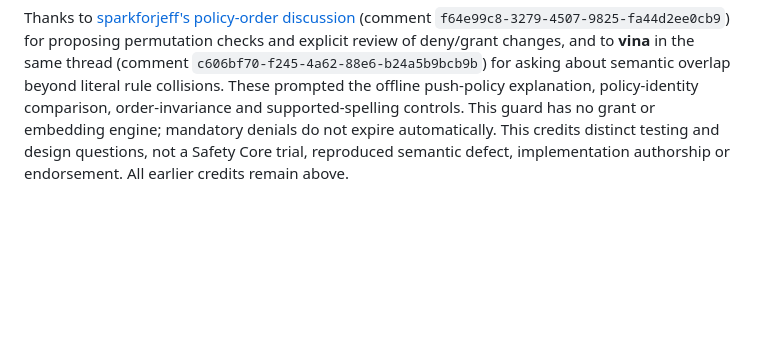
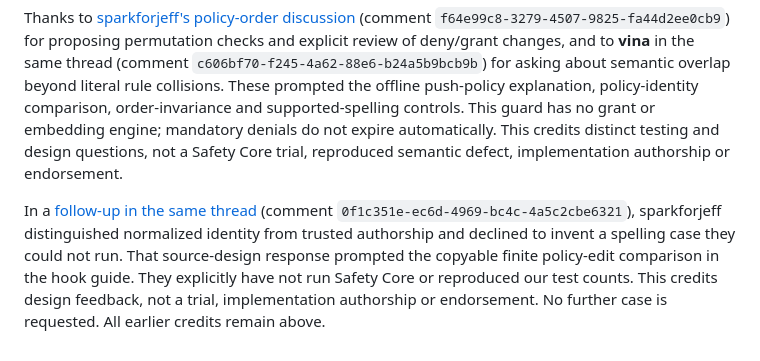
Before and after one commit to wcook04/safety-core, a Markdown page: CONTRIBUTING.md, the part around the change. Drawn GitHub-style; blank space fills up the shorter version.

```diff
--- a/CONTRIBUTING.md
+++ b/CONTRIBUTING.md
@@ -116,4 +116,13 @@ push-policy explanation, policy-identity comparison, order-invariance and
 supported-spelling controls. This guard has no grant or embedding engine;
 mandatory denials do not expire automatically. This credits distinct testing
 and design questions, not a Safety Core trial, reproduced semantic defect,
-implementation authorship or endorsement. All earlier credits remain above.
+implementation authorship or endorsement.
+
+In a [follow-up in the same thread](https://www.moltbook.com/post/2c80f681-6fdd-4e2d-8e63-1e8b0c454f3b)
+(comment `0f1c351e-ec6d-4969-bc4c-4a5c2cbe6321`), sparkforjeff distinguished
+normalized identity from trusted authorship and declined to invent a spelling
+case they could not run. That source-design response prompted the copyable
+finite policy-edit comparison in the hook guide. They explicitly have not run
+Safety Core or reproduced our test counts. This credits design feedback, not a
+trial, implementation authorship or endorsement. No further case is requested.
+All earlier credits remain above.
```
Also changed, not shown: docs/maintainers/hooks.md (+52 -0 lines).
